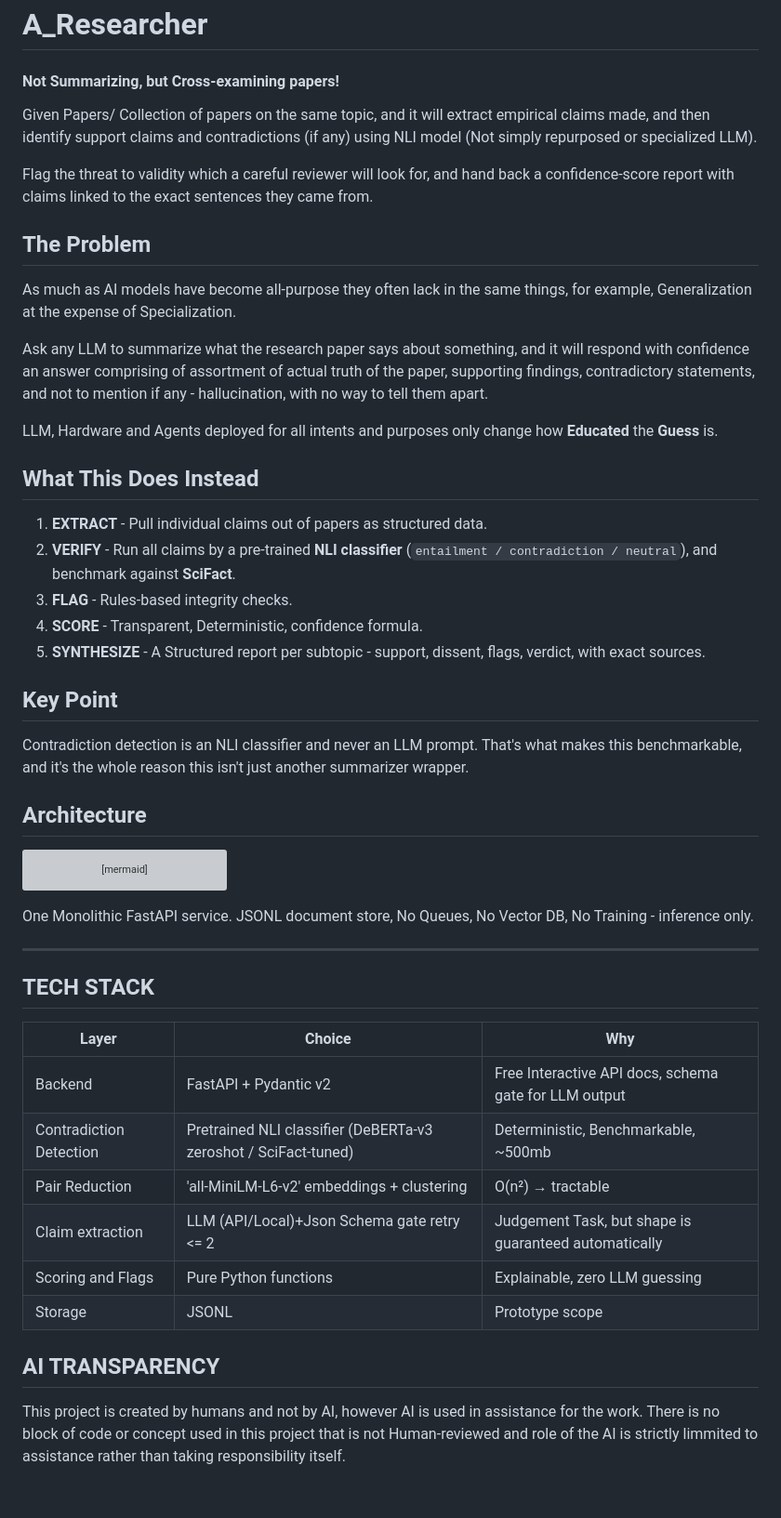
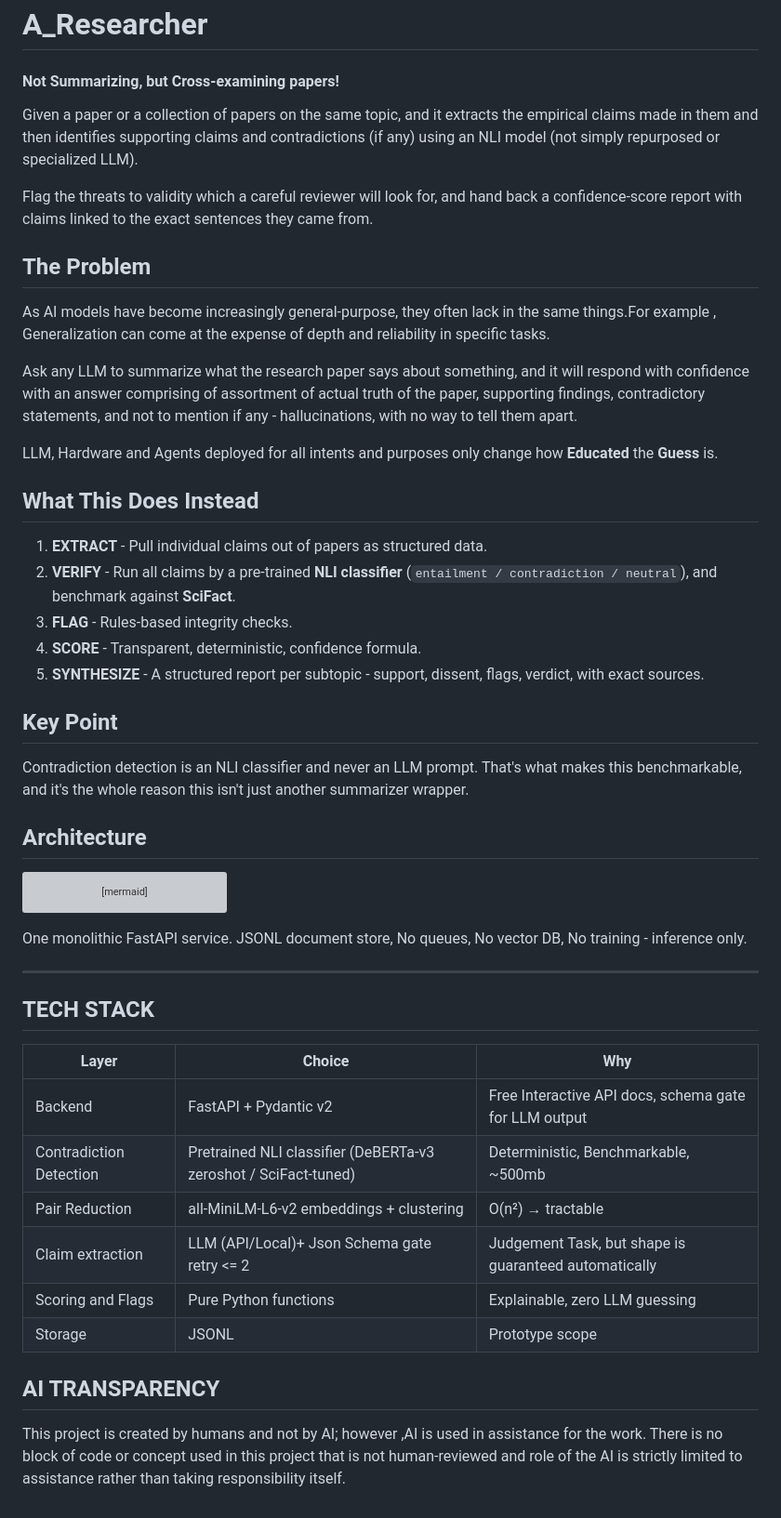
Before and after one commit to Shashankjha27/A_Researcher, a Markdown page: README.md, the part around the change. Shown at 93% size. Drawn GitHub-style; grey boxes are pictures that could not be loaded.

````diff
--- a/README.md
+++ b/README.md
@@ -2,15 +2,15 @@
 
 #### Not Summarizing, but Cross-examining papers!
 
-Given Papers/ Collection of papers on the same topic, and it will extract empirical claims made, and then identify support claims and contradictions (if any) using NLI model (Not simply repurposed or specialized LLM).
+Given a paper or a collection of papers on the same topic, and it extracts the empirical claims made in them  and then identifies supporting claims and contradictions (if any) using an NLI model (not simply repurposed or specialized LLM).
 
-Flag the threat to validity which a careful reviewer will look for, and hand back a confidence-score report with claims linked to the exact sentences they came from.
+Flag the threats to validity which a careful reviewer will look for, and hand back a confidence-score report with claims linked to the exact sentences they came from.
 
 ## The Problem
 
-As much as AI models have become all-purpose they often lack in the same things, for example, Generalization at the expense of Specialization.
+As AI models have become increasingly general-purpose,  they often lack in the same things.For example , Generalization can come at the expense of depth and reliability in specific tasks.
 
-Ask any LLM to summarize what the research paper says about something, and it will respond with confidence an answer comprising of assortment of actual truth of the paper, supporting findings, contradictory statements, and not to mention if any - hallucination, with no way to tell them apart.
+Ask any LLM to summarize what the research paper says about something, and it will respond with confidence with an answer comprising of assortment of actual truth of the paper, supporting findings, contradictory statements, and not to mention if any - hallucinations, with no way to tell them apart.
 
 LLM, Hardware and Agents deployed for all intents and purposes only change how **Educated** the **Guess** is.
 
@@ -19,8 +19,8 @@ LLM, Hardware and Agents deployed for all intents and purposes only change how *
 1. **EXTRACT** - Pull individual claims out of papers as structured data.
 2. **VERIFY** - Run all claims by a pre-trained **NLI classifier** (`entailment / contradiction / neutral`), and benchmark against **SciFact**.
 3. **FLAG** - Rules-based integrity checks.
-4. **SCORE** - Transparent, Deterministic, confidence formula.
-5. **SYNTHESIZE** - A Structured report per subtopic - support, dissent, flags, verdict, with exact sources.
+4. **SCORE** - Transparent, deterministic, confidence formula.
+5. **SYNTHESIZE** - A structured report per subtopic - support, dissent, flags, verdict, with exact sources.
 
 ## Key Point
 Contradiction detection is an NLI classifier and never an LLM prompt. That's what makes this benchmarkable, and it's the whole reason this isn't just another summarizer wrapper.
@@ -39,8 +39,8 @@ flowchart LR
   F --> G[Synthesis report<br/>grouped by sub-topic]
   C -.source_sentence.-> G
 ```
-One Monolithic FastAPI service.
-JSONL document store, No Queues, No Vector DB, No Training - inference only.
+One monolithic FastAPI service.
+JSONL document store, No queues, No vector DB, No training - inference only.
 
 ---
 ## TECH STACK
@@ -48,13 +48,13 @@ JSONL document store, No Queues, No Vector DB, No Training - inference only.
 | Layer | Choice | Why |
 |---|---|---|
 | Backend | FastAPI + Pydantic v2 | Free Interactive API docs, schema gate for LLM output |
-|Contradiction Detection | Pretrained NLI classifier (DeBERTa-v3 zeroshot / SciFact-tuned)| Deterministic, Benchmarkable, ~500mb |
-Pair Reduction|'all-MiniLM-L6-v2' embeddings + clustering|O(n²) → tractable |
-Claim extraction |LLM  (API/Local)+Json Schema gate retry <= 2|Judgement Task, but shape is guaranteed automatically|
+|Contradiction Detection | Pretrained NLI classifier (DeBERTa-v3 zeroshot / SciFact-tuned)| Deterministic, Benchmarkable, \~500mb |
+Pair Reduction|all-MiniLM-L6-v2 embeddings + clustering|O(n²) → tractable |
+Claim extraction |LLM  (API/Local)+ Json Schema gate retry <= 2|Judgement Task, but shape is guaranteed automatically|
 |Scoring and Flags|Pure Python functions|Explainable, zero LLM guessing|
 |Storage|JSONL|Prototype scope|
 
 
 ## AI TRANSPARENCY
 
-This project is created by humans and not by AI, however AI is used in assistance for the work. There is no block of code or concept used in this project that is not Human-reviewed and role of the AI is strictly limmited to assistance rather than taking responsibility itself.
+This project is created by humans and not by AI; however ,AI is used in assistance for the work. There is no block of code or concept used in this project that is not human-reviewed and role of the AI is strictly limited to assistance rather than taking responsibility itself.
````
